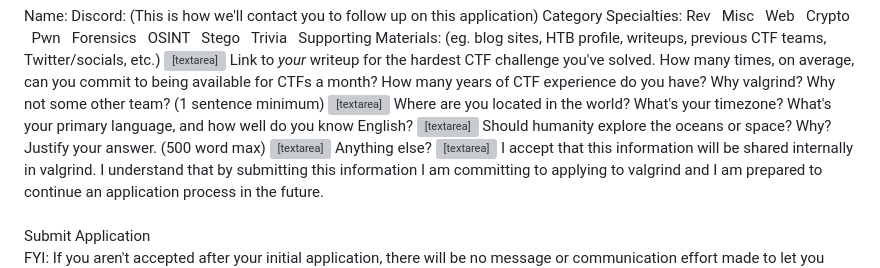
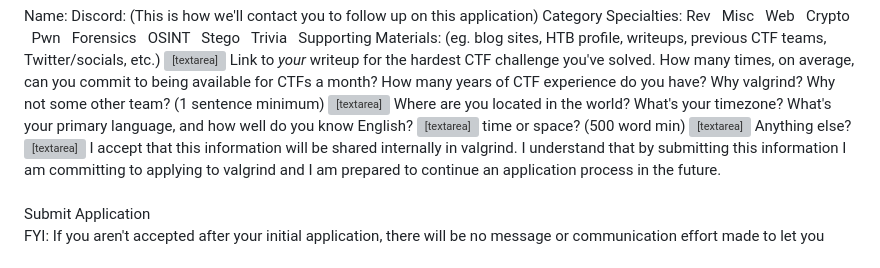
Before and after one commit to valgrindCTF/website, a Markdown page: src/posts/apply.md, the part around the change. GitHub-like rendering; grey boxes are pictures that could not be loaded.

```diff
--- a/src/posts/apply.md
+++ b/src/posts/apply.md
@@ -49,7 +49,7 @@ If your application is selected, we will follow up with you in a DM to the Disco
     <textarea name="why" id="why" placeholder="I want to join valgrind because... (they place well in competitions, I like their logo, Tx told me to, etc.)" required></textarea>
     <label for="where">Where are you located in the world? What's your timezone? What's your primary language, and how well do you know English?</label>
     <textarea name="where" id="where" placeholder="I'm in Antarctica, my timezone is CST, my primary language is English and I've spoken it since birth." required></textarea>
-    <label for="space_or_oceans">Should humanity explore the oceans or space? Why? Justify your answer. (500 word max)</label>
+    <label for="space_or_oceans">time or space? (500 word min)</label>
     <textarea name="space_or_oceans" id="space_or_oceans" placeholder="We should explore..." required></textarea>
     <label for="anything_else">Anything else?</label>
     <textarea name="anything_else" id="anything_else" placeholder="Any other information you'd like to share..."></textarea>
```
